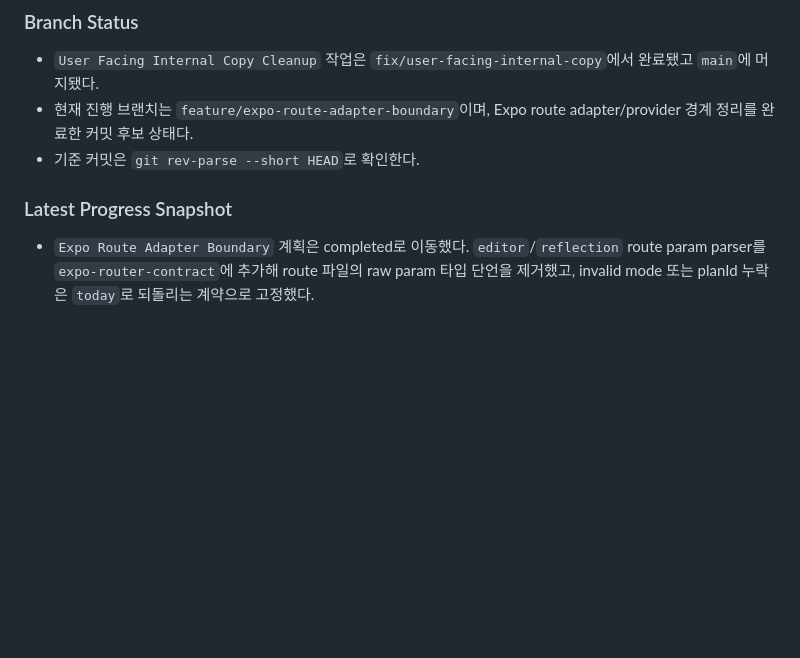
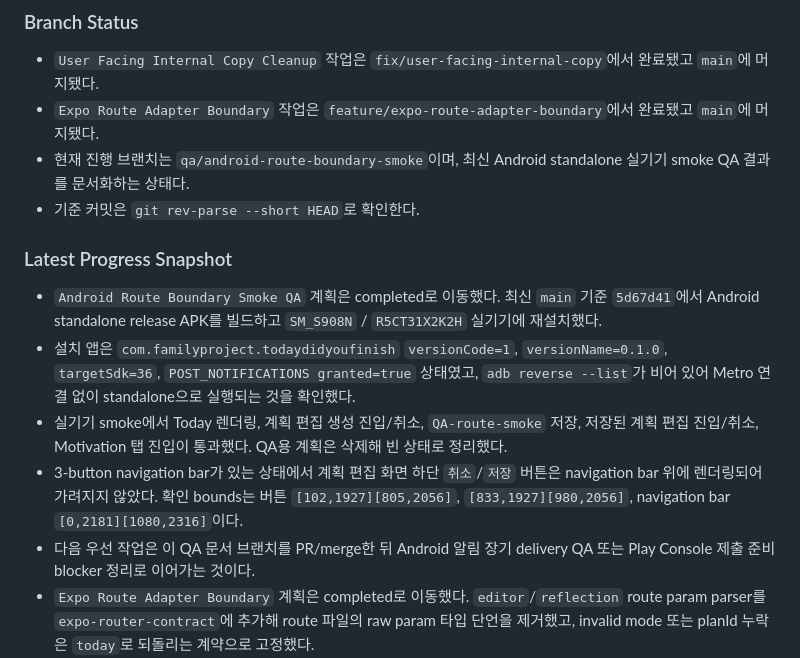
Before and after one commit to algum1737/familyProject, a Markdown page: docs/HANDOFF.md, the part around the change. Rendered like a GitHub page; blank space fills up the shorter version.

Commit message:
docs: record android route boundary smoke (#9)

```diff
--- a/docs/HANDOFF.md
+++ b/docs/HANDOFF.md
@@ -27,11 +27,17 @@
 ### Branch Status
 
 - `User Facing Internal Copy Cleanup` 작업은 `fix/user-facing-internal-copy`에서 완료됐고 `main`에 머지됐다.
-- 현재 진행 브랜치는 `feature/expo-route-adapter-boundary`이며, Expo route adapter/provider 경계 정리를 완료한 커밋 후보 상태다.
+- `Expo Route Adapter Boundary` 작업은 `feature/expo-route-adapter-boundary`에서 완료됐고 `main`에 머지됐다.
+- 현재 진행 브랜치는 `qa/android-route-boundary-smoke`이며, 최신 Android standalone 실기기 smoke QA 결과를 문서화하는 상태다.
 - 기준 커밋은 `git rev-parse --short HEAD`로 확인한다.
 
 ### Latest Progress Snapshot
 
+- `Android Route Boundary Smoke QA` 계획은 completed로 이동했다. 최신 `main` 기준 `5d67d41`에서 Android standalone release APK를 빌드하고 `SM_S908N` / `R5CT31X2K2H` 실기기에 재설치했다.
+- 설치 앱은 `com.familyproject.todaydidyoufinish` `versionCode=1`, `versionName=0.1.0`, `targetSdk=36`, `POST_NOTIFICATIONS granted=true` 상태였고, `adb reverse --list`가 비어 있어 Metro 연결 없이 standalone으로 실행되는 것을 확인했다.
+- 실기기 smoke에서 Today 렌더링, 계획 편집 생성 진입/취소, `QA-route-smoke` 저장, 저장된 계획 편집 진입/취소, Motivation 탭 진입이 통과했다. QA용 계획은 삭제해 빈 상태로 정리했다.
+- 3-button navigation bar가 있는 상태에서 계획 편집 화면 하단 `취소`/`저장` 버튼은 navigation bar 위에 렌더링되어 가려지지 않았다. 확인 bounds는 버튼 `[102,1927][805,2056]`, `[833,1927][980,2056]`, navigation bar `[0,2181][1080,2316]`이다.
+- 다음 우선 작업은 이 QA 문서 브랜치를 PR/merge한 뒤 Android 알림 장기 delivery QA 또는 Play Console 제출 준비 blocker 정리로 이어가는 것이다.
 - `Expo Route Adapter Boundary` 계획은 completed로 이동했다. `editor`/`reflection` route param parser를 `expo-router-contract`에 추가해 route 파일의 raw param 타입 단언을 제거했고, invalid mode 또는 planId 누락은 `today`로 되돌리는 계약으로 고정했다.
 - Expo 전용 타입체크에서 드러난 `ExpoPlanItemView`와 Today screen props 계약 차이도 함께 정리했다. `rescheduleActionState`를 shell model 타입에 포함하고 presentation helper 반환 타입을 명시했다.
 - 이번 route 경계 정리 검증은 `npm test -- --run tests/expo-router-route-actions.test.ts tests/expo-router-contract.test.ts tests/expo-router-provider-state.test.ts`, `npm run typecheck`, `apps/expo`의 `npx tsc --noEmit -p tsconfig.json`, `bash scripts/validate-docs.sh`가 통과했다. 실기기 QA는 실행하지 않았다.
```
Also changed, not shown: docs/index.md (+2 -1 lines), 1 other file.
